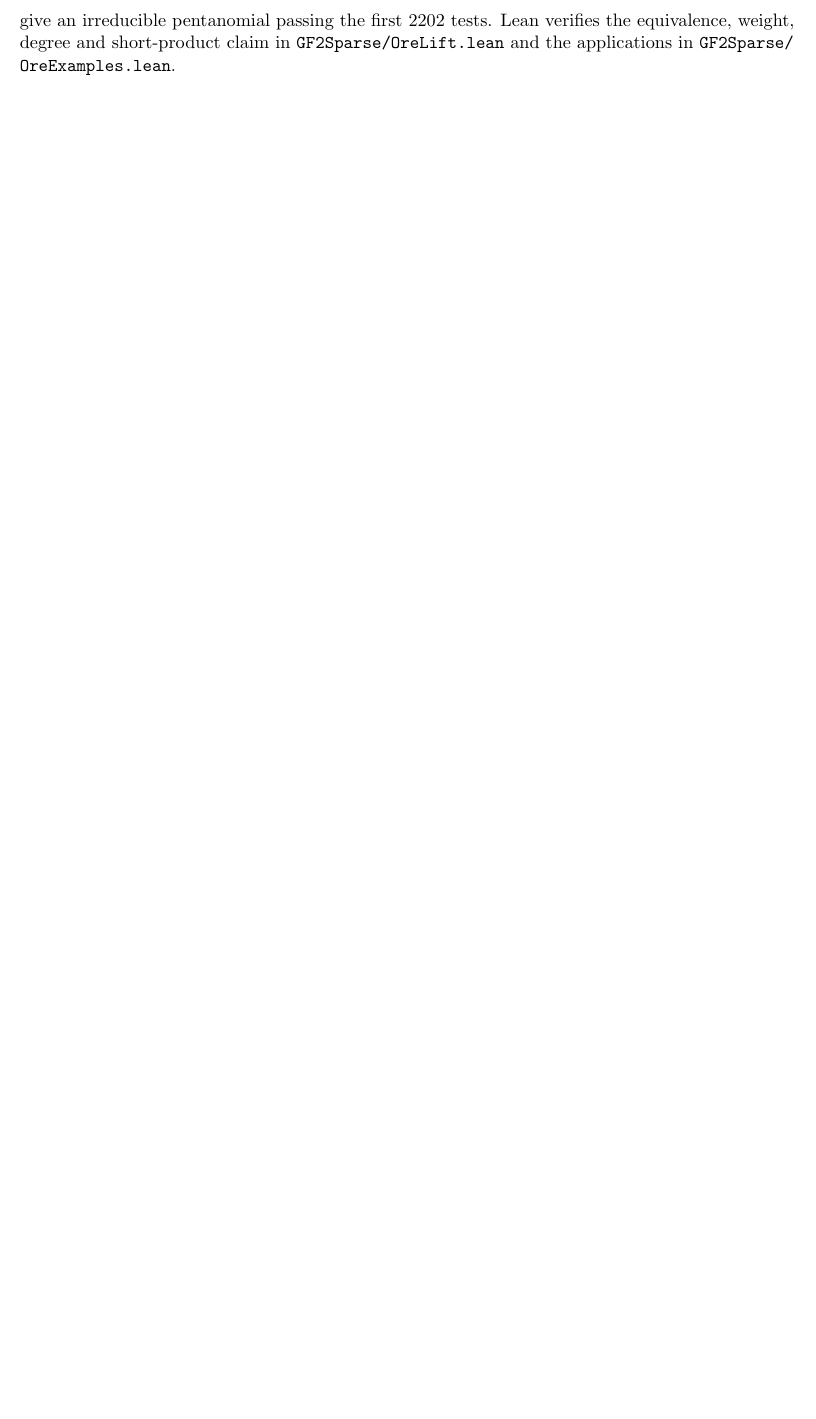
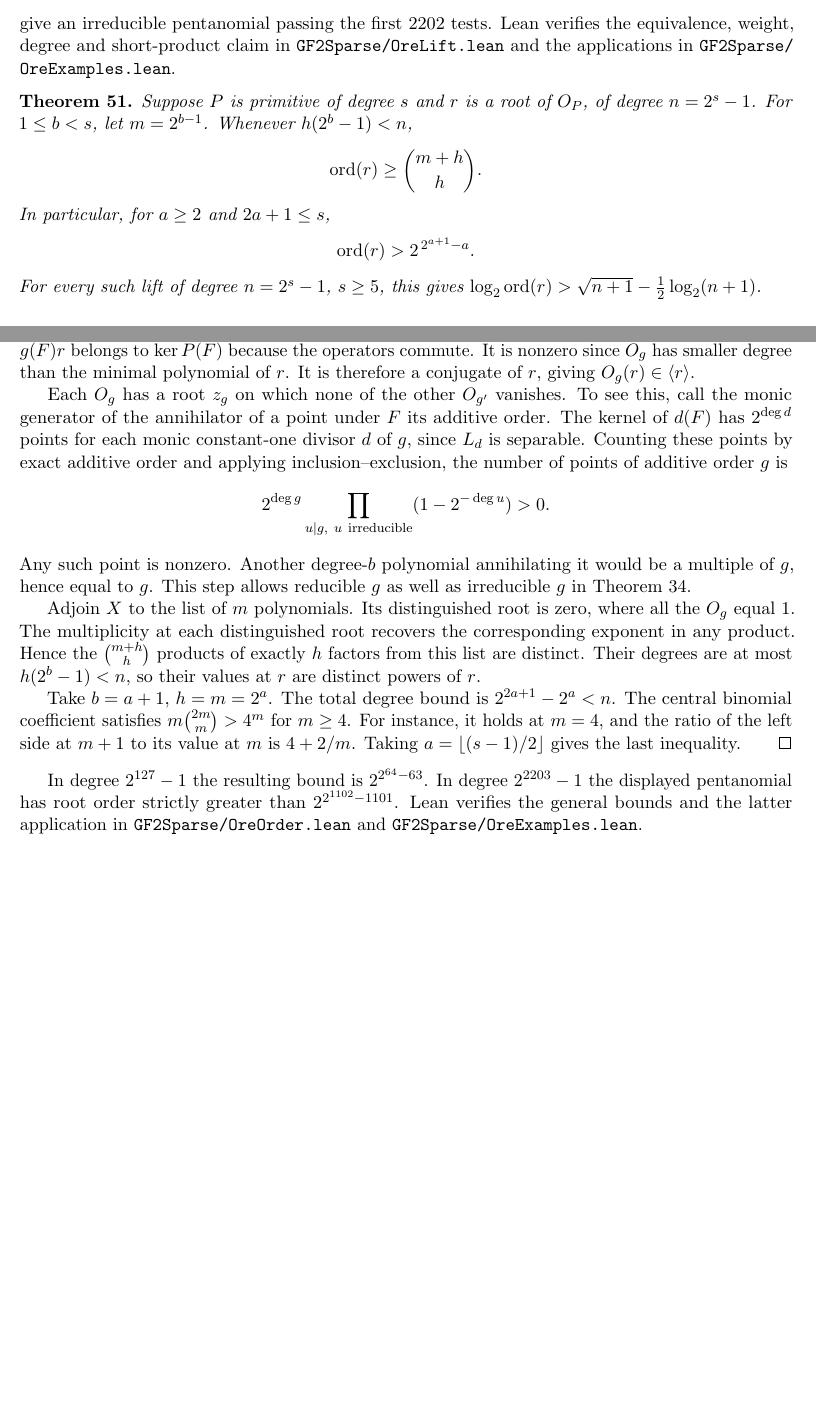
Before and after one commit to rudi-cilibrasi/gf2fun, a LaTeX document (results.tex): part of page 31 of 31 before the commit and two parts of pages 31 and 32 of 32 after it, the two joined at a grey line, cut so that both start at the same text, the shorter picture padded with empty space. Compiled offline with pdfLaTeX.

Commit message:
Prove exponential-in-square-root multiplicative order for every primitive Ore lift

```diff
--- a/results.tex
+++ b/results.tex
@@ -2387,4 +2387,62 @@
 claim in \nolinkurl{GF2Sparse/OreLift.lean} and the applications
 in \nolinkurl{GF2Sparse/OreExamples.lean}.
 
+\begin{theorem}\label{thm:ore-order}
+Suppose \(P\) is primitive of degree \(s\) and \(r\) is a root
+of \(O_P\), of degree \(n=2^s-1\). For \(1\le b<s\), let
+\(m=2^{b-1}\). Whenever \(h(2^b-1)<n\),
+\[
+                       \ord(r)\ge {m+h\choose h}.
+\]
+In particular, for \(a\ge2\) and \(2a+1\le s\),
+\[
+                       \ord(r)>2^{\,2^{a+1}-a}.
+\]
+For every such lift of degree \(n=2^s-1\), \(s\ge5\), this gives
+\(\log_2\ord(r)>\sqrt{n+1}-\tfrac12\log_2(n+1)\).
+\end{theorem}
+\begin{proof}
+Use all \(m\) monic degree-\(b\) binary polynomials \(g\) with
+constant term 1. For each, \(r O_g(r)=g(F)r\) belongs to
+\(\ker P(F)\) because the operators commute. It is nonzero since
+\(O_g\) has smaller degree than the minimal polynomial of \(r\).
+It is therefore a conjugate of \(r\), giving
+\(O_g(r)\in\langle r\rangle\).
+
+Each \(O_g\) has a root \(z_g\) on which none of the other \(O_{g'}\)
+vanishes. To see this, call the monic generator of the annihilator
+of a point under \(F\) its additive order. The kernel of \(d(F)\)
+has \(2^{\deg d}\) points for each monic constant-one divisor \(d\)
+of \(g\), since \(L_d\) is separable. Counting these points by exact
+additive order and applying inclusion--exclusion, the number of
+points of additive order \(g\) is
+\[
+          2^{\deg g}\prod_{u\mid g,\ u\ {\rm irreducible}}
+                              (1-2^{-\deg u})>0 .
+\]
+Any such point is nonzero. Another degree-\(b\) polynomial annihilating
+it would be a multiple of \(g\), hence equal to \(g\).
+This step allows reducible \(g\) as well as irreducible \(g\) in
+Theorem~\ref{thm:additive-order}.
+
+Adjoin \(X\) to the list of \(m\) polynomials. Its distinguished root
+is zero, where all the \(O_g\) equal 1. The multiplicity at each
+distinguished root recovers the corresponding exponent in any product.
+Hence the \(\binom{m+h}{h}\) products of exactly \(h\) factors from
+this list are distinct. Their degrees are at most \(h(2^b-1)<n\), so
+their values at \(r\) are distinct powers of \(r\).
+
+Take \(b=a+1\), \(h=m=2^a\). The total degree bound is
+\(2^{2a+1}-2^a<n\). The central binomial coefficient satisfies
+\(m\binom{2m}{m}>4^m\) for \(m\ge4\).
+For instance, it holds at \(m=4\), and the ratio of the left side
+at \(m+1\) to its value at \(m\) is \(4+2/m\).
+Taking \(a=\lfloor(s-1)/2\rfloor\) gives the last inequality.
+\end{proof}
+In degree \(2^{127}-1\) the resulting bound is
+\(2^{2^{64}-63}\). In degree \(2^{2203}-1\) the displayed
+pentanomial has root order strictly greater than \(2^{2^{1102}-1101}\).
+Lean verifies the general bounds and the latter application in
+\nolinkurl{GF2Sparse/OreOrder.lean} and \nolinkurl{GF2Sparse/OreExamples.lean}.
+
 \end{document}
```
Also changed, not shown: README.md, results.pdf, 3 other files.
